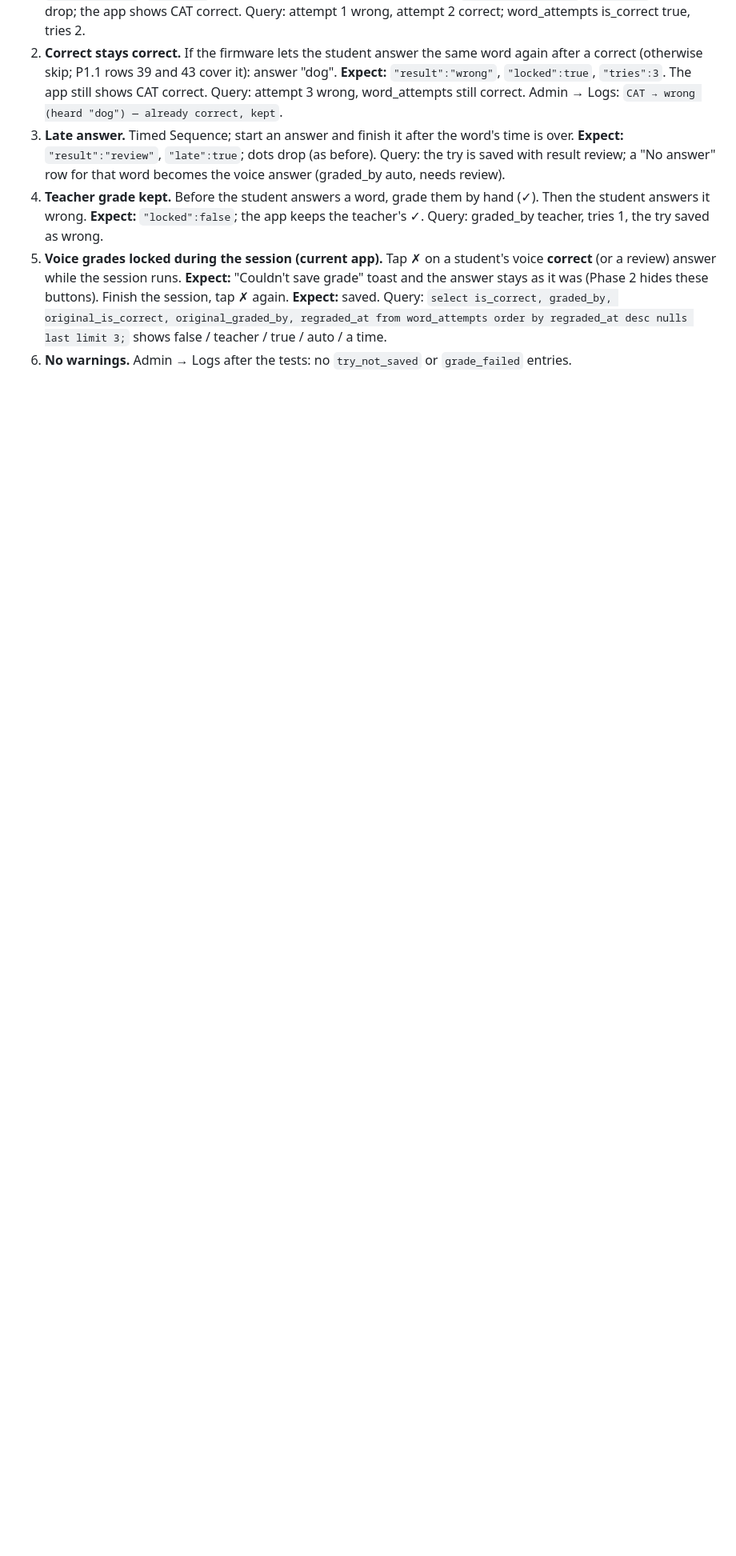
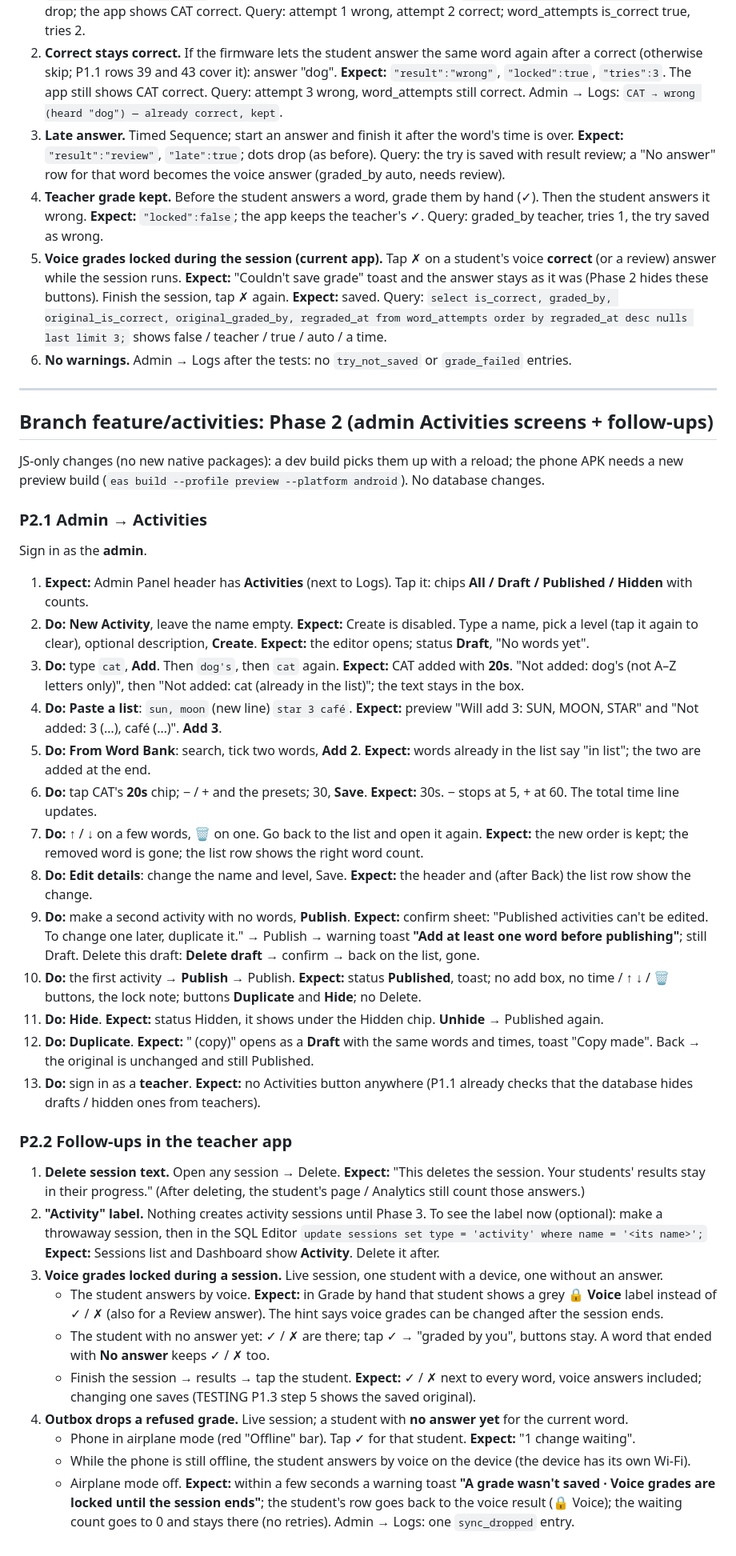
Before and after one commit to ensungji/thesis-prototype, a Markdown page: TESTING.md, the part around the change. Shown at 80% size. GitHub-like rendering; blank space fills up the shorter version.

Commit message:
TESTING.md: Phase 2 checklist (admin Activities, follow-ups)
Co-Authored-By: Claude Opus 5.5 <noreply@anthropic.com>

```diff
--- a/TESTING.md
+++ b/TESTING.md
@@ -655,3 +655,85 @@ order by aa.created_at desc limit 10;
    shows false / teacher / true / auto / a time.
 6. **No warnings.** Admin → Logs after the tests: no `try_not_saved` or
    `grade_failed` entries.
+
+---
+
+## Branch feature/activities: Phase 2 (admin Activities screens + follow-ups)
+
+JS-only changes (no new native packages): a dev build picks them up with a
+reload; the phone APK needs a new preview build
+(`eas build --profile preview --platform android`). No database changes.
+
+### P2.1 Admin → Activities
+Sign in as the **admin**.
+1. **Expect:** Admin Panel header has **Activities** (next to Logs). Tap it:
+   chips **All / Draft / Published / Hidden** with counts.
+2. **Do:** **New Activity**, leave the name empty.
+   **Expect:** Create is disabled. Type a name, pick a level (tap it again to
+   clear), optional description, **Create**.
+   **Expect:** the editor opens; status **Draft**, "No words yet".
+3. **Do:** type `cat`, **Add**. Then `dog's`, then `cat` again.
+   **Expect:** CAT added with **20s**. "Not added: dog's (not A–Z letters only)",
+   then "Not added: cat (already in the list)"; the text stays in the box.
+4. **Do:** **Paste a list**: `sun, moon` (new line) `star 3 café`.
+   **Expect:** preview "Will add 3: SUN, MOON, STAR" and "Not added: 3 (…),
+   café (…)". **Add 3**.
+5. **Do:** **From Word Bank**: search, tick two words, **Add 2**.
+   **Expect:** words already in the list say "in list"; the two are added at
+   the end.
+6. **Do:** tap CAT's **20s** chip; − / + and the presets; 30, **Save**.
+   **Expect:** 30s. − stops at 5, + at 60. The total time line updates.
+7. **Do:** ↑ / ↓ on a few words, 🗑 on one. Go back to the list and open it again.
+   **Expect:** the new order is kept; the removed word is gone; the list row
+   shows the right word count.
+8. **Do:** **Edit details**: change the name and level, Save.
+   **Expect:** the header and (after Back) the list row show the change.
+9. **Do:** make a second activity with no words, **Publish**.
+   **Expect:** confirm sheet: "Published activities can't be edited. To
+   change one later, duplicate it." → Publish → warning toast
+   **"Add at least one word before publishing"**; still Draft. Delete this
+   draft: **Delete draft** → confirm → back on the list, gone.
+10. **Do:** the first activity → **Publish** → Publish.
+    **Expect:** status **Published**, toast; no add box, no time / ↑ ↓ / 🗑
+    buttons, the lock note; buttons **Duplicate** and **Hide**; no Delete.
+11. **Do:** **Hide**. **Expect:** status Hidden, it shows under the Hidden chip.
+    **Unhide** → Published again.
+12. **Do:** **Duplicate**.
+    **Expect:** "<name> (copy)" opens as a **Draft** with the same words and
+    times, toast "Copy made". Back → the original is unchanged and still
+    Published.
+13. **Do:** sign in as a **teacher**.
+    **Expect:** no Activities button anywhere (P1.1 already checks that the
+    database hides drafts / hidden ones from teachers).
+
+### P2.2 Follow-ups in the teacher app
+1. **Delete session text.** Open any session → Delete.
+   **Expect:** "This deletes the session. Your students' results stay in their
+   progress." (After deleting, the student's page / Analytics still count those
+   answers.)
+2. **"Activity" label.** Nothing creates activity sessions until Phase 3. To
+   see the label now (optional): make a throwaway session, then in the SQL
+   Editor `update sessions set type = 'activity' where name = '<its name>';`
+   **Expect:** Sessions list and Dashboard show **Activity**. Delete it after.
+3. **Voice grades locked during a session.** Live session, one student with
+   a device, one without an answer.
+   - The student answers by voice.
+     **Expect:** in Grade by hand that student shows a grey **🔒 Voice** label
+     instead of ✓ / ✗ (also for a Review answer). The hint says voice grades
+     can be changed after the session ends.
+   - The student with no answer yet: ✓ / ✗ are there; tap ✓ → "graded by
+     you", buttons stay. A word that ended with **No answer** keeps ✓ / ✗ too.
+   - Finish the session → results → tap the student.
+     **Expect:** ✓ / ✗ next to every word, voice answers included; changing
+     one saves (TESTING P1.3 step 5 shows the saved original).
+4. **Outbox drops a refused grade.** Live session; a student with **no answer
+   yet** for the current word.
+   - Phone in airplane mode (red "Offline" bar). Tap ✓ for that student.
+     **Expect:** "1 change waiting".
+   - While the phone is still offline, the student answers by voice on the
+     device (the device has its own Wi-Fi).
+   - Airplane mode off.
+     **Expect:** within a few seconds a warning toast **"A grade wasn't saved ·
+     Voice grades are locked until the session ends"**; the student's row goes
+     back to the voice result (🔒 Voice); the waiting count goes to 0 and stays
+     there (no retries). Admin → Logs: one `sync_dropped` entry.
```
